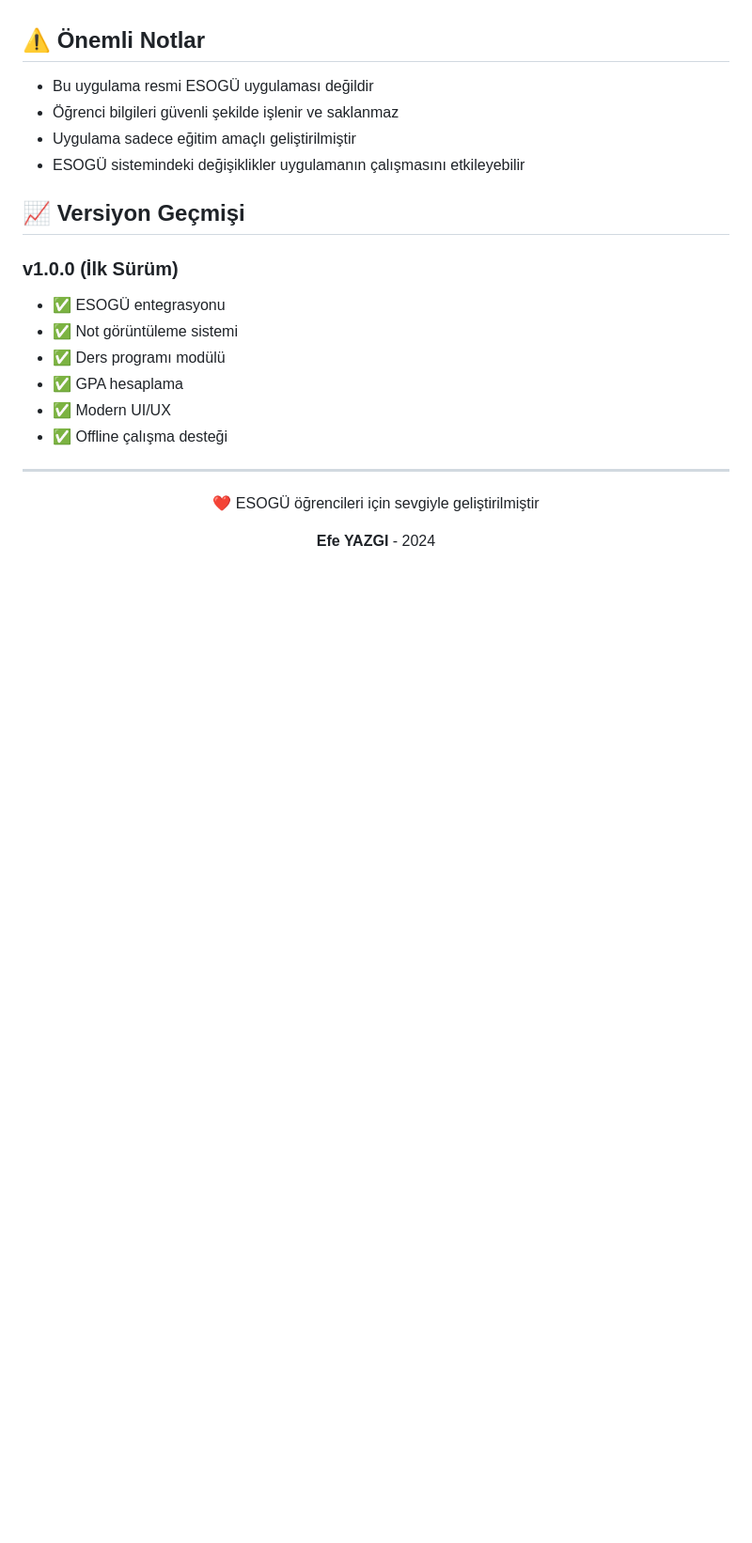
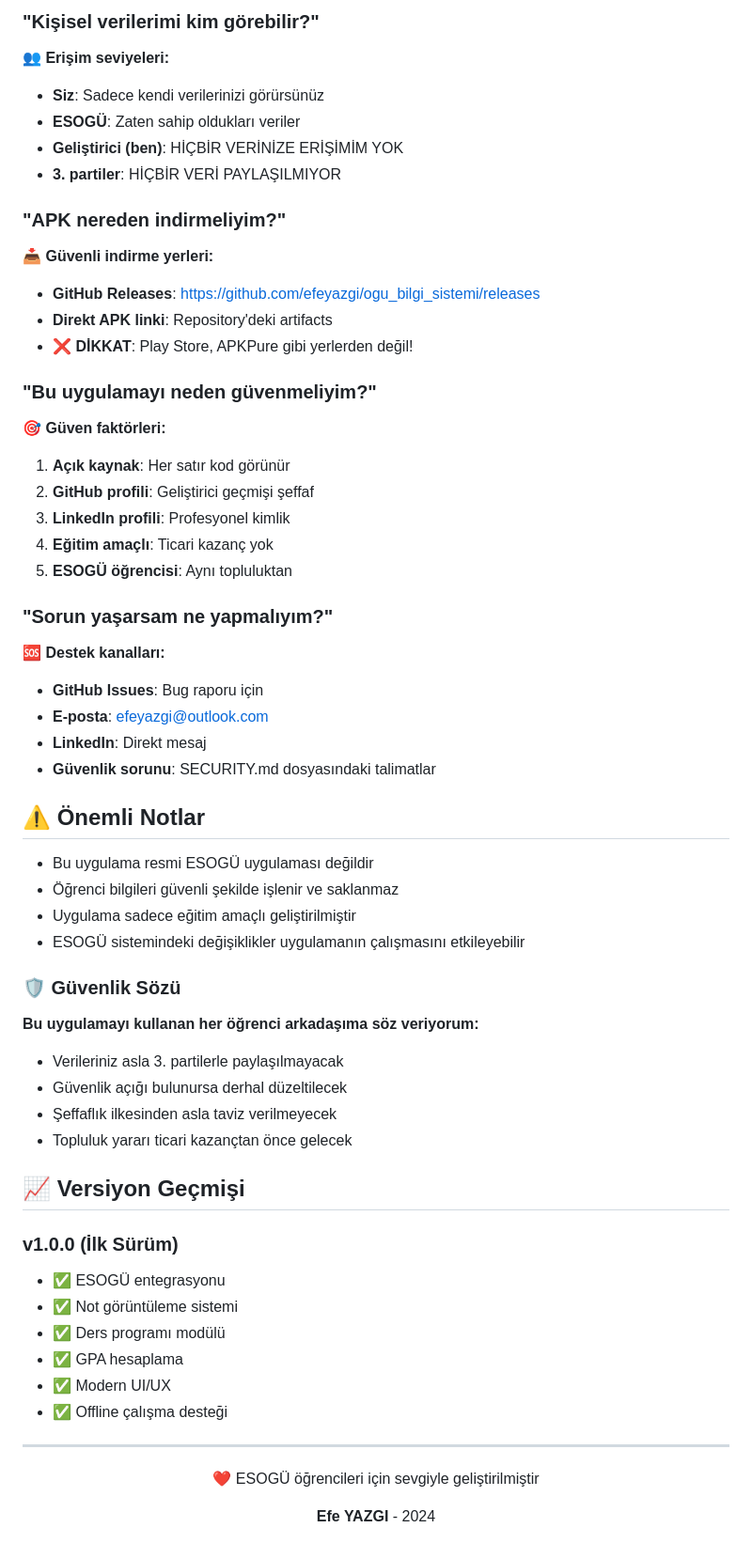
Before and after one commit to efeyazgi/ogu_bilgi_sistemi, a Markdown page: README.md, the part around one of its changes. Shown at 94% size. Rendered like a GitHub page; blank space fills up the shorter version.

```diff
--- a/README.md
+++ b/README.md
@@ -212,9 +263,44 @@ Bu uygulama, Eskişehir Osmangazi Üniversitesi öğrencileri için özel olarak
+### "Kişisel verilerimi kim görebilir?"
+**👥 Erişim seviyeleri:**
+- **Siz**: Sadece kendi verilerinizi görürsünüz
+- **ESOGÜ**: Zaten sahip oldukları veriler
+- **Geliştirici (ben)**: HİÇBİR VERİNİZE ERİŞİMİM YOK
+- **3. partiler**: HİÇBİR VERİ PAYLAŞILMIYOR
+
+### "APK nereden indirmeliyim?"
+**📥 Güvenli indirme yerleri:**
+- **GitHub Releases**: https://github.com/efeyazgi/ogu_bilgi_sistemi/releases
+- **Direkt APK linki**: Repository'deki artifacts
+- **❌ DİKKAT**: Play Store, APKPure gibi yerlerden değil!
+
+### "Bu uygulamayı neden güvenmeliyim?"
+**🎯 Güven faktörleri:**
+1. **Açık kaynak**: Her satır kod görünür
+2. **GitHub profili**: Geliştirici geçmişi şeffaf
+3. **LinkedIn profili**: Profesyonel kimlik
+4. **Eğitim amaçlı**: Ticari kazanç yok
+5. **ESOGÜ öğrencisi**: Aynı topluluktan
+
+### "Sorun yaşarsam ne yapmalıyım?"
+**🆘 Destek kanalları:**
+- **GitHub Issues**: Bug raporu için
+- **E-posta**: efeyazgi@outlook.com
+- **LinkedIn**: Direkt mesaj
+- **Güvenlik sorunu**: SECURITY.md dosyasındaki talimatlar
+
 ## ⚠️ Önemli Notlar
 
 - Bu uygulama resmi ESOGÜ uygulaması değildir
 - Öğrenci bilgileri güvenli şekilde işlenir ve saklanmaz
 - Uygulama sadece eğitim amaçlı geliştirilmiştir
 - ESOGÜ sistemindeki değişiklikler uygulamanın çalışmasını etkileyebilir
+
+### 🛡️ Güvenlik Sözü
+**Bu uygulamayı kullanan her öğrenci arkadaşıma söz veriyorum:**
+- Verileriniz asla 3. partilerle paylaşılmayacak
+- Güvenlik açığı bulunursa derhal düzeltilecek
+- Şeffaflık ilkesinden asla taviz verilmeyecek
+- Topluluk yararı ticari kazançtan önce gelecek
 
 ## 📈 Versiyon Geçmişi
 
```
Also changed, not shown: other parts of README.md (+51 -0 lines), PRIVACY_POLICY.md (added, +219 -0 lines).
